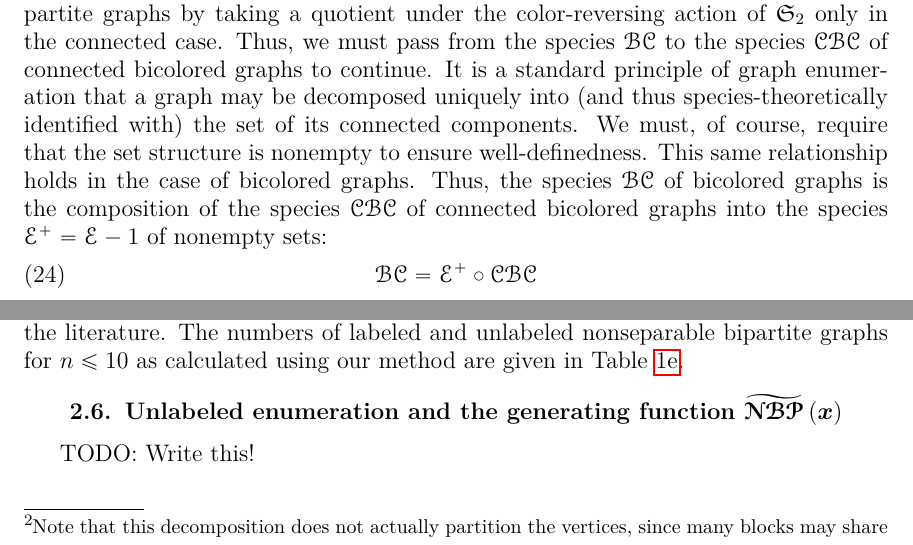
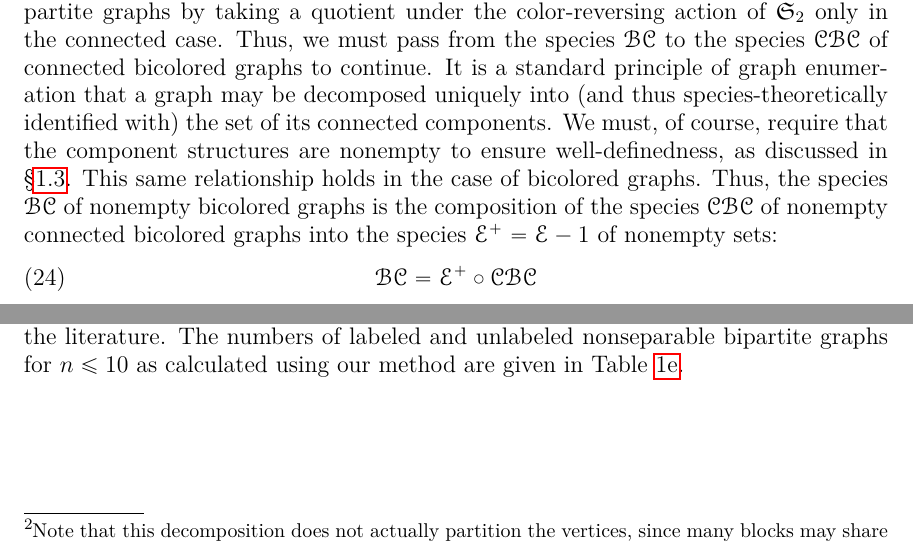
Before and after one commit to againerdewar/thesis, a LaTeX thesis (argthesis.tex): two parts of pages 29 and 31 of 57, joined at a grey line, cut so that both start at the same text. Compiled offline with pdfLaTeX; a LaTeX package or settings file that is missing is left out.

Commit message:
Remove NBP-OGF section due to lack of results

```diff
--- a/argthesis.tex
+++ b/argthesis.tex
@@ -770,9 +771,9 @@ Therefore we conclude:
 As noted in the introduction of this section, we may pass from bicolored to bipartite graphs by taking a quotient under the color-reversing action of $\symgp{2}$ only in the connected case.
 Thus, we must pass from the species $\specname{BC}$ to the species $\specname{CBC}$ of connected bicolored graphs to continue.
 It is a standard principle of graph enumeration that a graph may be decomposed uniquely into (and thus species-theoretically identified with) the set of its connected components.
-We must, of course, require that the set structure is nonempty to ensure well-definedness.
+We must, of course, require that the component structures are nonempty to ensure well-definedness, as discussed in \S \ref{s:specalg}.
 This same relationship holds in the case of bicolored graphs.
-Thus, the species $\specname{BC}$ of bicolored graphs is the composition of the species $\specname{CBC}$ of connected bicolored graphs into the species $\specname{E}^{+} = \specname{E} - 1$ of nonempty sets:
+Thus, the species $\specname{BC}$ of nonempty bicolored graphs is the composition of the species $\specname{CBC}$ of nonempty connected bicolored graphs into the species $\specname{E}^{+} = \specname{E} - 1$ of nonempty sets:
 \begin{equation} \specname{BC} = \specname{E}^{+} \circ \specname{CBC} \label{eq:bcdecomp} \end{equation}
 
 Reversing the colors of a bicolored graph is done simply by reversing the colors of each of its connected components independently; thus, once we trivially extend the species $\specname{E}^{+}$ to an $\symgp{2}$-species by applying the trivial action, equation \eqref{eq:bcdecomp} holds as an identity of $\symgp{2}$-species for the color-reversing $\symgp{2}$-action described previously.
@@ -851,9 +852,6 @@ We have already calculated the cycle index for the species $\specname{CBP}$, so
 A generating function for labeled bipartite blocks was given in \cite{harrob:bipblocks}, where their analogue of equation \eqref{eq:nbpexp} for the labeled exponential generating function for blocks comes from \cite{forduhl:combprob1}.
 However, we could locate no corresponding unlabeled enumeration in the literature.
 The numbers of labeled and unlabeled nonseparable bipartite graphs for $n \leq 10$ as calculated using our method are given in Table \ref{tab:nbp}.
-
-\section{Unlabeled enumeration and the generating function $\widetilde{\specname{NBP}} \pbrac{x}$}
-TODO: Write this!
 
 \chapter{The species of $k$-trees}\label{c:ktrees}
 \section{Introduction}\label{s:intro}
```
Also changed, not shown: argthesis.tex (3 more changed lines).
